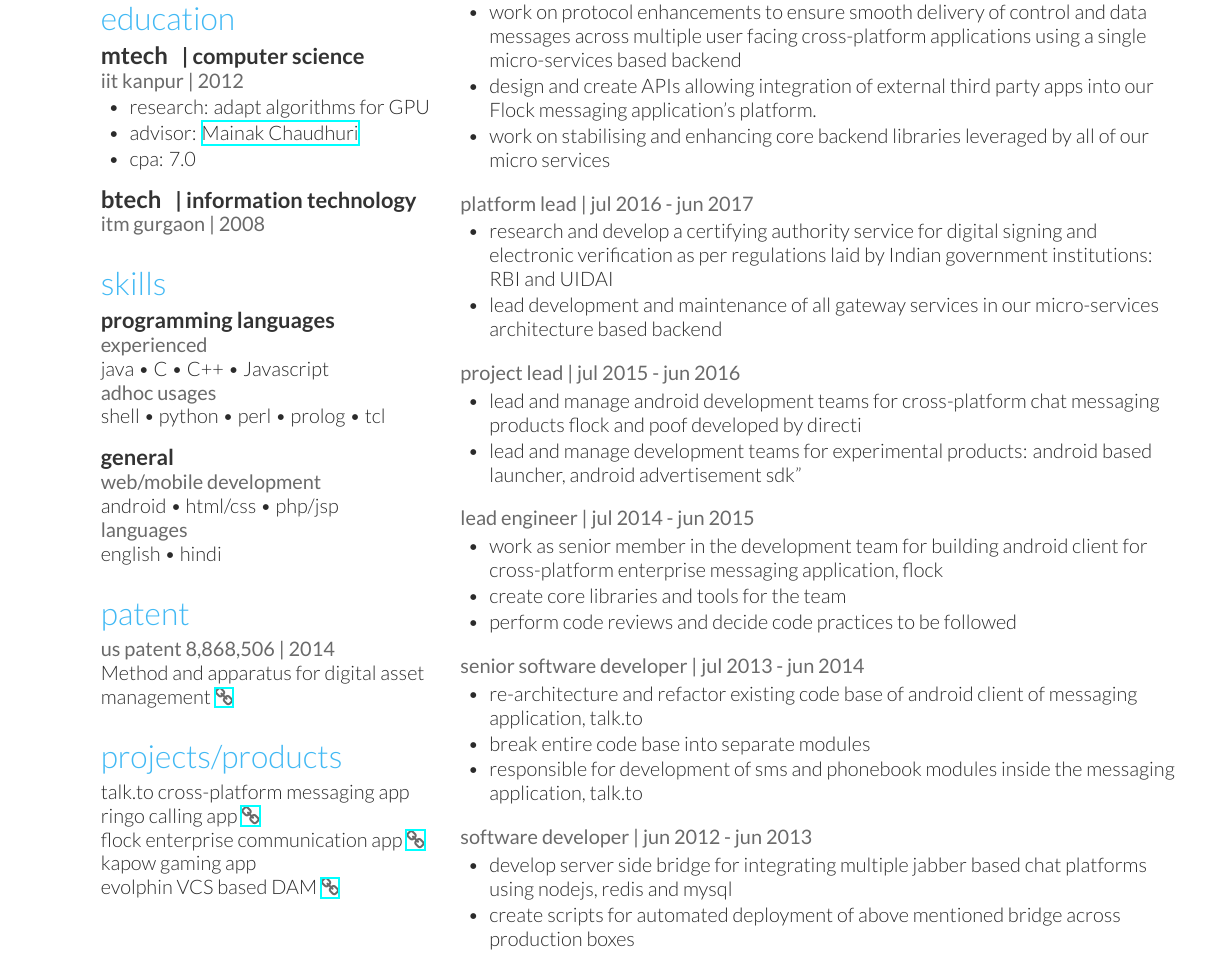
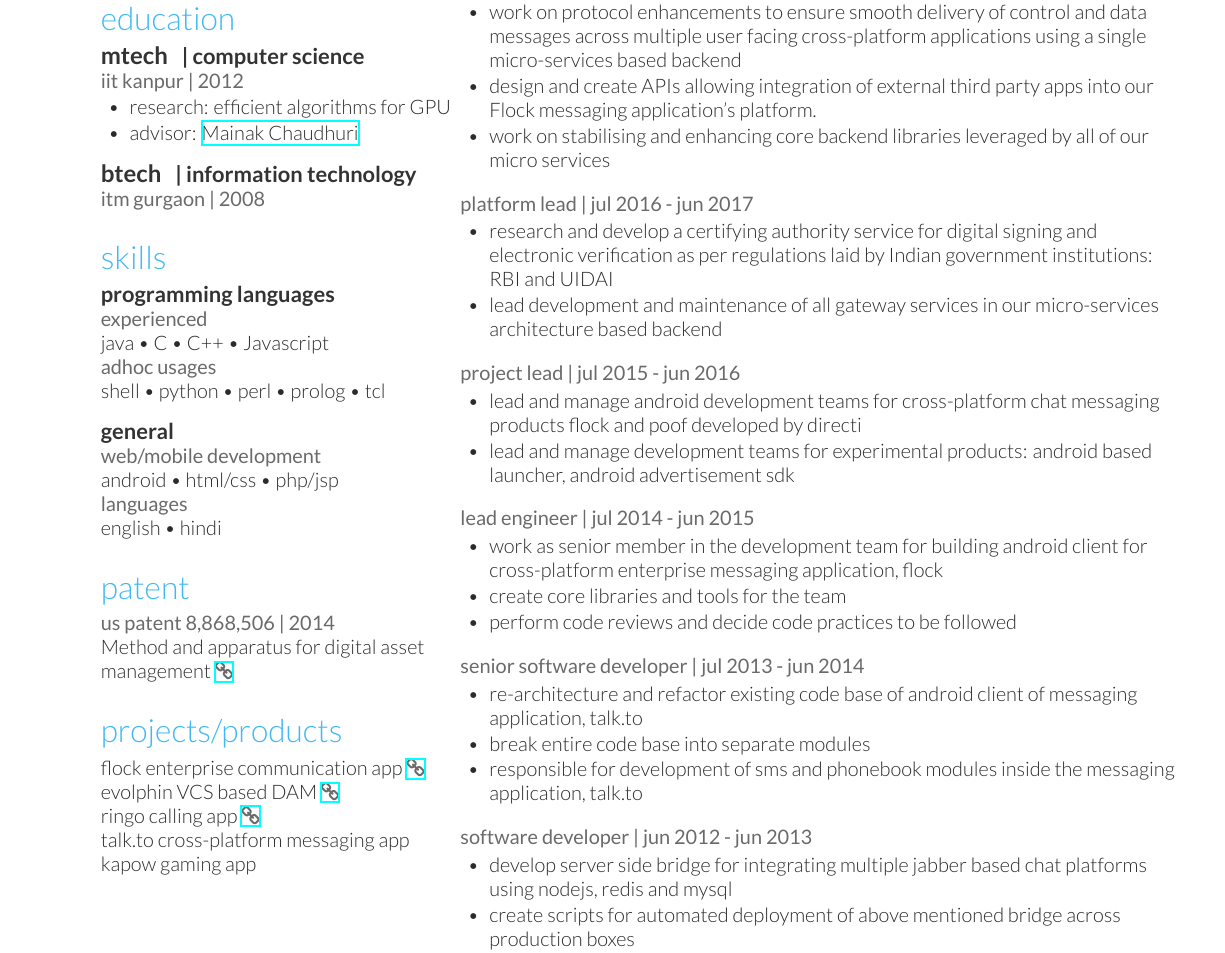
Before and after one commit to kunjan-a/resume, a LaTeX document (tex project/main.tex, which reads tex project/page1.tex): part of page 1 of 2, cut so that both start at the same text. Compiled offline with XeLaTeX.

Commit message:
Update first page
* remove cpa
* reorder products
* remove hanging double quotes

```diff
--- a/tex project/page1.tex
+++ b/tex project/page1.tex
@@ -16,9 +16,8 @@ looking forward to join a group of interesting folks working on challenging and
 \vspace{\topsep} % Hacky fix for awkward extra vertical space
 \vspace{1pt}
 \begin{tightitemize}
-\item research: adapt algorithms for GPU
+\item research: efficient algorithms for GPU
 \item advisor: \href{https://www.cse.iitk.ac.in/users/mainakc/}{Mainak Chaudhuri}
-\item cpa: 7.0
 \end{tightitemize}
 \vspace{6pt}
 
@@ -56,11 +55,11 @@ Method and apparatus for digital asset management \href{https://patents.google.c
 
 
 \section{projects/products}
+flock enterprise communication app \href{https://flock.com}{\faChain} \\
+evolphin VCS based DAM \href{https://evolphin.com/}{\faChain} \\
+ringo calling app \href{https://www.ringo.co/}{\faChain}\\
 talk.to cross-platform messaging app \\
-ringo calling app \href{https://www.ringo.co/}{\faChain}\\
-flock enterprise communication app \href{https://flock.com}{\faChain} \\
 kapow gaming app \\
-evolphin VCS based DAM \href{https://evolphin.com/}{\faChain} \\
 
 \end{minipage} % The end of the left column
 \hfill
@@ -107,7 +106,7 @@ evolphin VCS based DAM \href{https://evolphin.com/}{\faChain} \\
 % \vspace{\topsep} % Hacky fix for awkward extra vertical space
 \begin{tightitemize}
 \item lead and manage android development teams for cross-platform chat messaging products flock and poof developed by directi
-\item lead and manage development teams for experimental products: android based launcher, android advertisement sdk"
+\item lead and manage development teams for experimental products: android based launcher, android advertisement sdk
 \end{tightitemize}
 
 \sectionspace % Some whitespace after the section
```
